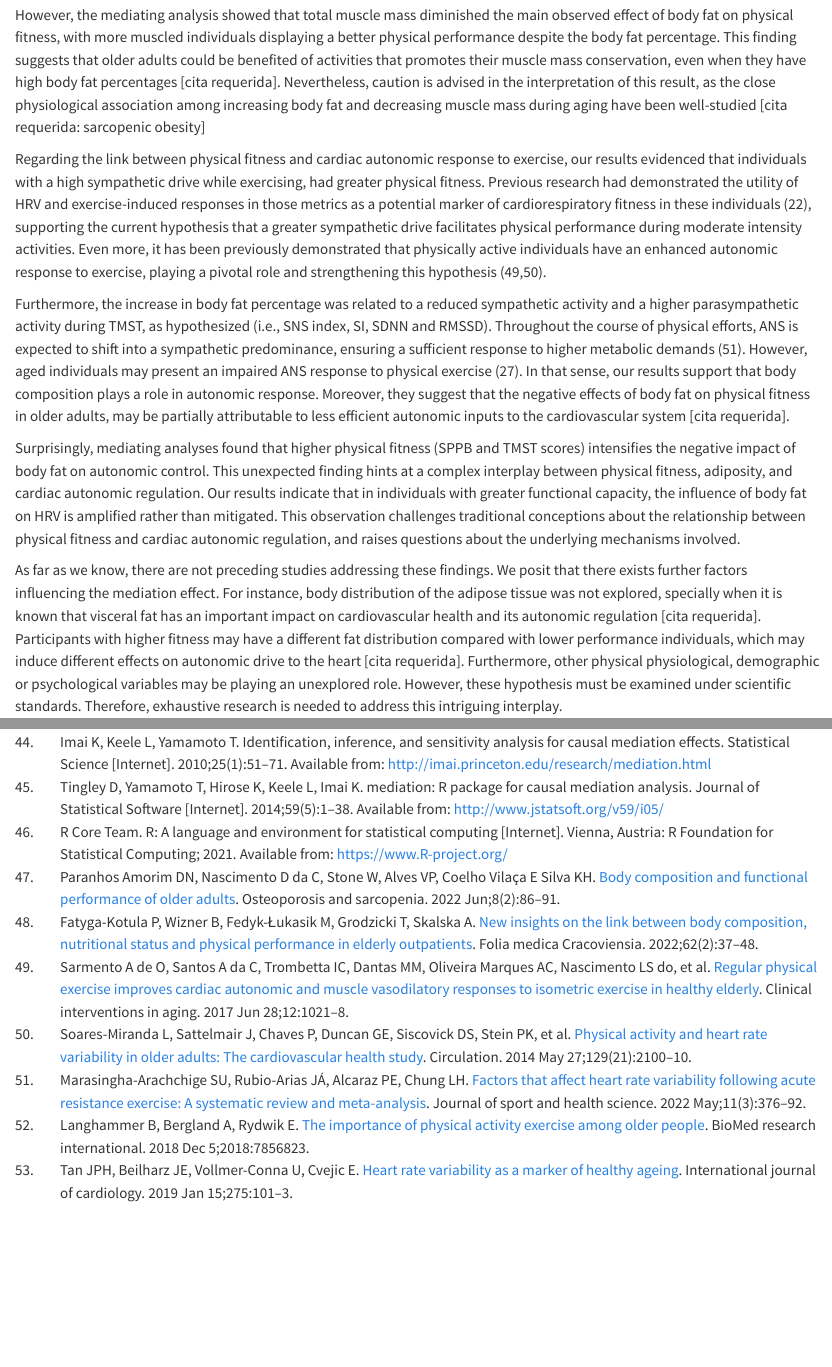
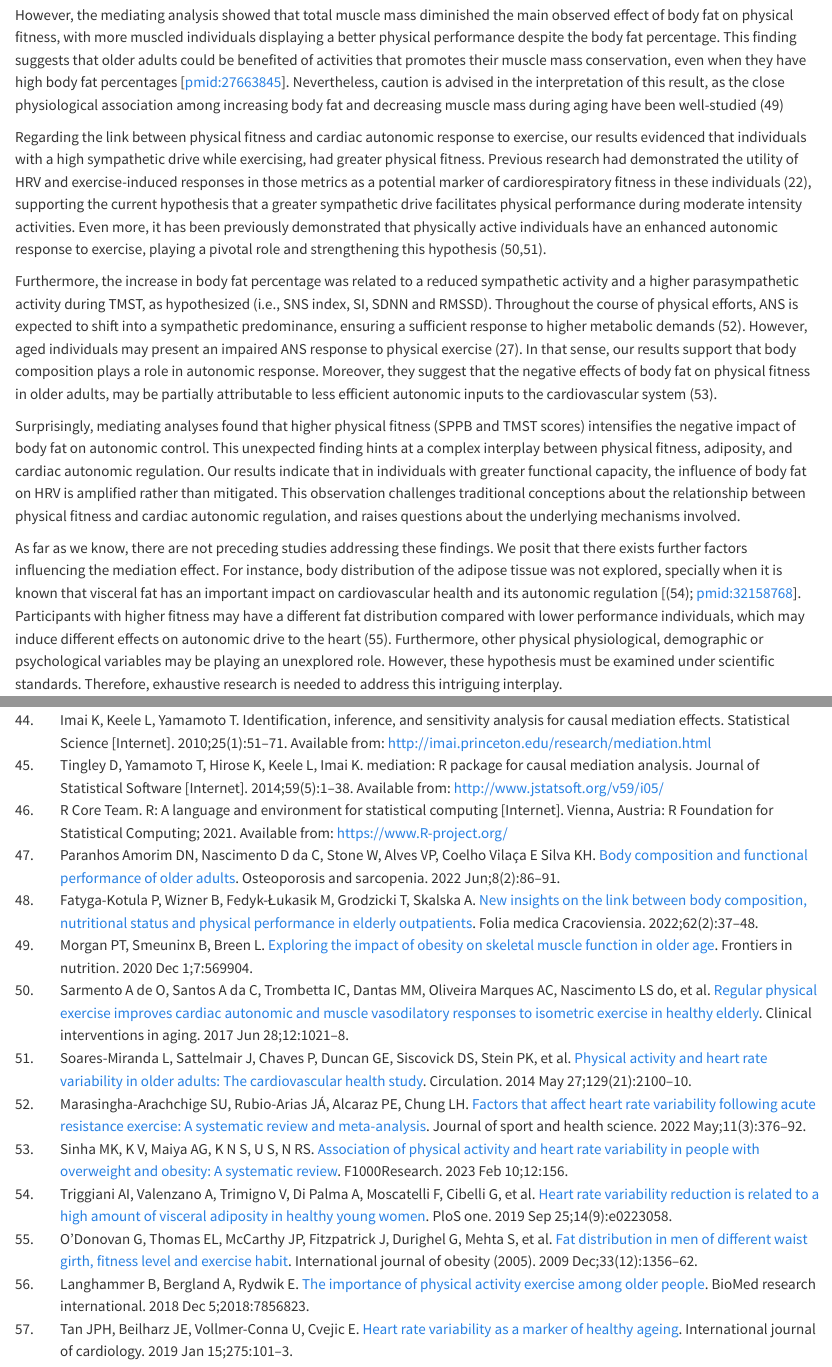
Before and after one commit to nim-ach/2023-12-Mindfulness, a Quarto document (docs/manuscript/manuscript.qmd): the page in a window 1100 px wide, from 7140 px down, and a second part further down, joined at a grey line. Rendered offline with R 4.5, knitr and Pandoc in place of Quarto, with nearby package versions; drawn as R Markdown's standard HTML page in place of the format the file asks for; some code elsewhere in the file could not run offline.

Commit message:
added refrences to discussion

```diff
--- a/docs/manuscript/manuscript.qmd
+++ b/docs/manuscript/manuscript.qmd
@@ -204,15 +204,15 @@ This study aimed to investigate the relationship between physical fitness, body
 
 It was hypothesized that a higher body fat percentage would be inversely correlated to physical fitness. Our results aligns with this hypothesis and with those of previous research regarding body composition and physical performance, with a proportional decrease in aging individuals [@pmid:35832415; @pmid:36256894].
 
-However, the mediating analysis showed that total muscle mass diminished the main observed effect of body fat on physical fitness, with more muscled individuals displaying a better physical performance despite the body fat percentage. This finding suggests that older adults could be benefited of activities that promotes their muscle mass conservation, even when they have high body fat percentages [cita requerida]. Nevertheless, caution is advised in the interpretation of this result, as the close physiological association among increasing body fat and decreasing muscle mass during aging have been well-studied [cita requerida: sarcopenic obesity]
+However, the mediating analysis showed that total muscle mass diminished the main observed effect of body fat on physical fitness, with more muscled individuals displaying a better physical performance despite the body fat percentage. This finding suggests that older adults could be benefited of activities that promotes their muscle mass conservation, even when they have high body fat percentages [pmid:27663845].  Nevertheless, caution is advised in the interpretation of this result, as the close physiological association among increasing body fat and decreasing muscle mass during aging have been well-studied [@pmid:33335909]
 
 Regarding the link between physical fitness and cardiac autonomic response to exercise, our results evidenced that individuals with a high sympathetic drive while exercising, had greater physical fitness. Previous research had demonstrated the utility of HRV and exercise-induced responses in those metrics as a potential marker of cardiorespiratory fitness in these individuals [@pmid:36054204], supporting the current hypothesis that a greater sympathetic drive facilitates physical performance during moderate intensity activities. Even more, it has been previously demonstrated that physically active individuals have an enhanced autonomic response to exercise, playing a pivotal role and strengthening this hypothesis [@pmid:28721030; @pmid:24799513].
 
-Furthermore, the increase in body fat percentage was related to a reduced sympathetic activity and a higher parasympathetic activity during TMST, as hypothesized (i.e., SNS index, SI, SDNN and RMSSD). Throughout the course of physical efforts, ANS is expected to shift into a sympathetic predominance, ensuring a sufficient response to higher metabolic demands [@pmid:33246163]. However, aged individuals may present an impaired ANS response to physical exercise [@ijerph20054456]. In that sense, our results support that body composition plays a role in autonomic response. Moreover, they suggest that the negative effects of body fat on physical fitness in older adults, may be partially attributable to less efficient autonomic inputs to the cardiovascular system [cita requerida].
+Furthermore, the increase in body fat percentage was related to a reduced sympathetic activity and a higher parasympathetic activity during TMST, as hypothesized (i.e., SNS index, SI, SDNN and RMSSD). Throughout the course of physical efforts, ANS is expected to shift into a sympathetic predominance, ensuring a sufficient response to higher metabolic demands [@pmid:33246163]. However, aged individuals may present an impaired ANS response to physical exercise [@ijerph20054456]. In that sense, our results support that body composition plays a role in autonomic response. Moreover, they suggest that the negative effects of body fat on physical fitness in older adults, may be partially attributable to less efficient autonomic inputs to the cardiovascular system [@pmid:36875496].
 
 Surprisingly, mediating analyses found that higher physical fitness (SPPB and TMST scores) intensifies the negative impact of body fat on autonomic control. This unexpected finding hints at a complex interplay between physical fitness, adiposity, and cardiac autonomic regulation. Our results indicate that in individuals with greater functional capacity, the influence of body fat on HRV is amplified rather than mitigated. This observation challenges traditional conceptions about the relationship between physical fitness and cardiac autonomic regulation, and raises questions about the underlying mechanisms involved.
 
-As far as we know, there are not preceding studies addressing these findings. We posit that there exists further factors influencing the mediation effect. For instance, body distribution of the adipose tissue was not explored, specially when it is known that visceral fat has an important impact on cardiovascular health and its autonomic regulation [cita requerida]. Participants with higher fitness may have a different fat distribution compared with lower performance individuals, which may induce different effects on autonomic drive to the heart [cita requerida]. Furthermore, other physical physiological, demographic or psychological variables may be playing an unexplored role. However, these hypothesis must be examined under scientific standards. Therefore, exhaustive research is needed to address this intriguing interplay.
+As far as we know, there are not preceding studies addressing these findings. We posit that there exists further factors influencing the mediation effect. For instance, body distribution of the adipose tissue was not explored, specially when it is known that visceral fat has an important impact on cardiovascular health and its autonomic regulation [@pmid:31553779; pmid:32158768]. Participants with higher fitness may have a different fat distribution compared with lower performance individuals, which may induce different effects on autonomic drive to the heart [@pmid:19752873]. Furthermore, other physical physiological, demographic or psychological variables may be playing an unexplored role. However, these hypothesis must be examined under scientific standards. Therefore, exhaustive research is needed to address this intriguing interplay.
 
 Our results provide evidence to support the interplay between physical fitness, body fat, and cardiac autonomic response to exercise in older individuals. Physical fitness is negatively affected by higher body fat percentage, while also being associated with impaired cardiac autonomic response to exercise, characterized by decreased sympathetic drive and increased parasympathetic tone. Additionally, this altered autonomic response is related to lower physical performance in older individuals, both variables being important predictors of health outcomes in this population [@pmid:30627571; @pmid:30104034]. Overall, our findings underscore the triangular and bidirectional relationship among these variables.
 
```
Also changed, not shown: docs/manuscript/misc/ref.bib.
